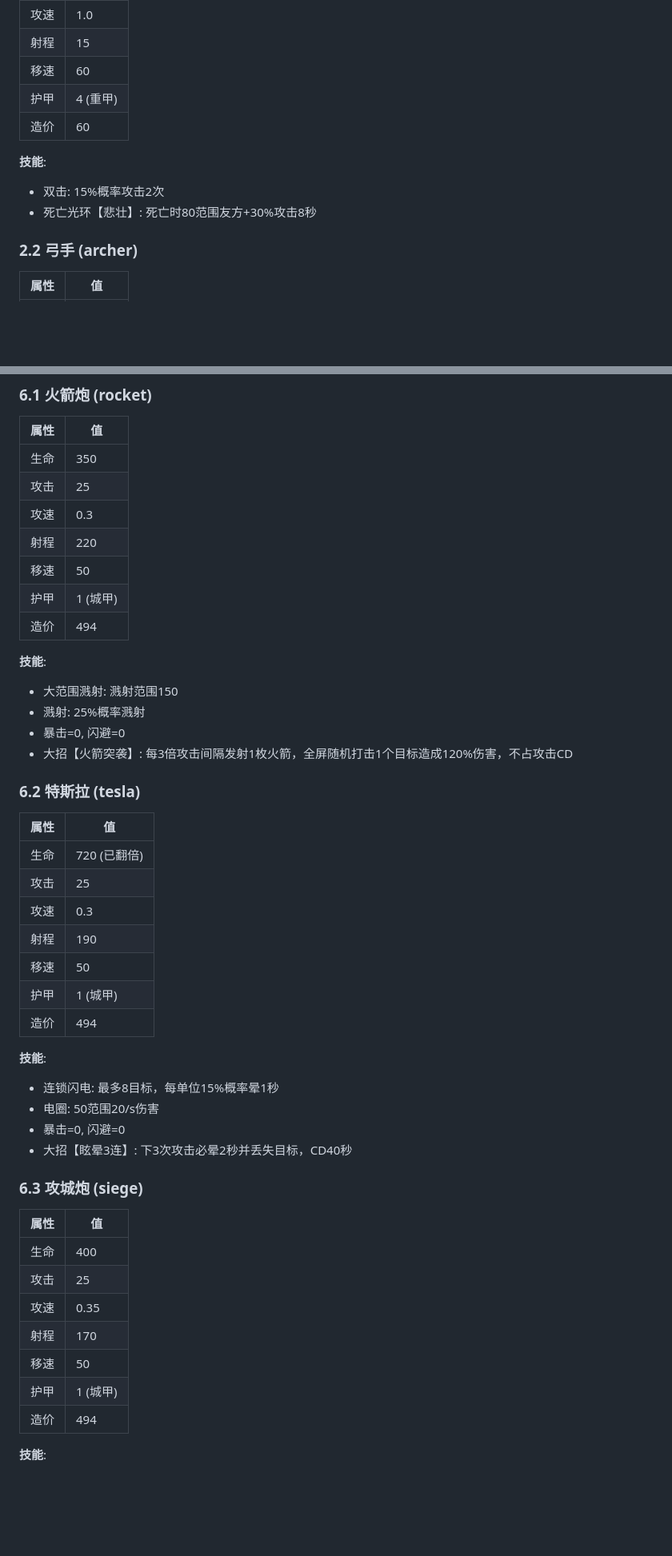
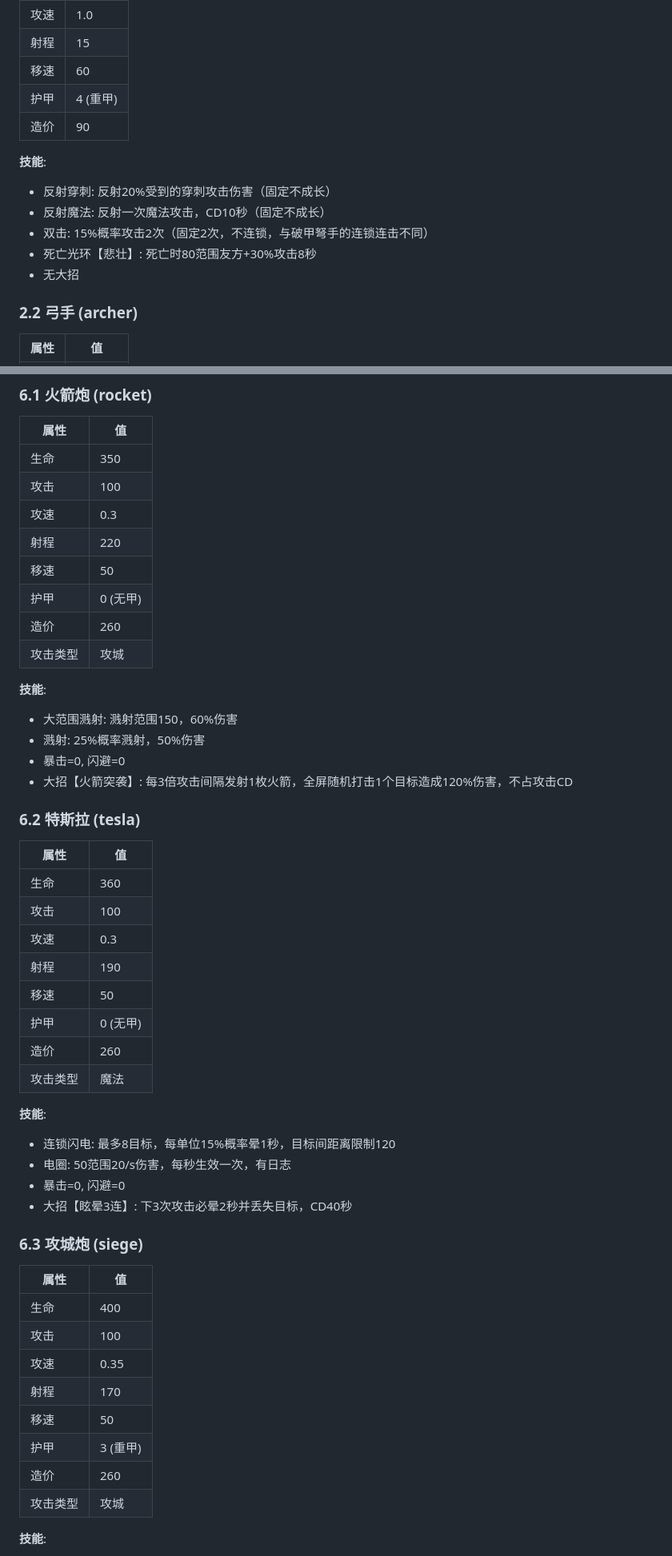
Before and after one commit to shywilliam-dotcom/W3C-fight, a Markdown page: PRD.md, 2 parts joined by grey strips. Shown at 80% size. GitHub-like rendering; blank space fills up the shorter version.

```diff
--- a/PRD.md
+++ b/PRD.md
@@ -127,11 +170,14 @@
 | 射程 | 15 |
 | 移速 | 60 |
 | 护甲 | 4 (重甲) |
-| 造价 | 60 |
+| 造价 | 90 |
 
 **技能**:
-- 双击: 15%概率攻击2次
+- 反射穿刺: 反射20%受到的穿刺攻击伤害（固定不成长）
+- 反射魔法: 反射一次魔法攻击，CD10秒（固定不成长）
+- 双击: 15%概率攻击2次（固定2次，不连锁，与破甲弩手的连锁连击不同）
 - 死亡光环【悲壮】: 死亡时80范围友方+30%攻击8秒
+- 无大招
 
 ### 2.2 弓手 (archer)
 | 属性 | 值 |
@@ -357,33 +410,35 @@
 | 属性 | 值 |
 |---|---|
 | 生命 | 350 |
-| 攻击 | 25 |
+| 攻击 | 100 |
 | 攻速 | 0.3 |
 | 射程 | 220 |
 | 移速 | 50 |
-| 护甲 | 1 (城甲) |
-| 造价 | 494 |
+| 护甲 | 0 (无甲) |
+| 造价 | 260 |
+| 攻击类型 | 攻城 |
 
 **技能**:
-- 大范围溅射: 溅射范围150
-- 溅射: 25%概率溅射
+- 大范围溅射: 溅射范围150，60%伤害
+- 溅射: 25%概率溅射，50%伤害
 - 暴击=0, 闪避=0
 - 大招【火箭突袭】: 每3倍攻击间隔发射1枚火箭，全屏随机打击1个目标造成120%伤害，不占攻击CD
 
 ### 6.2 特斯拉 (tesla)
 | 属性 | 值 |
 |---|---|
-| 生命 | 720 (已翻倍) |
-| 攻击 | 25 |
+| 生命 | 360 |
+| 攻击 | 100 |
 | 攻速 | 0.3 |
 | 射程 | 190 |
 | 移速 | 50 |
-| 护甲 | 1 (城甲) |
-| 造价 | 494 |
+| 护甲 | 0 (无甲) |
+| 造价 | 260 |
+| 攻击类型 | 魔法 |
 
 **技能**:
-- 连锁闪电: 最多8目标，每单位15%概率晕1秒
-- 电圈: 50范围20/s伤害
+- 连锁闪电: 最多8目标，每单位15%概率晕1秒，目标间距离限制120
+- 电圈: 50范围20/s伤害，每秒生效一次，有日志
 - 暴击=0, 闪避=0
 - 大招【眩晕3连】: 下3次攻击必晕2秒并丢失目标，CD40秒
 
@@ -391,12 +446,13 @@
 | 属性 | 值 |
 |---|---|
 | 生命 | 400 |
-| 攻击 | 25 |
+| 攻击 | 100 |
 | 攻速 | 0.35 |
 | 射程 | 170 |
 | 移速 | 50 |
-| 护甲 | 1 (城甲) |
-| 造价 | 494 |
+| 护甲 | 3 (重甲) |
+| 造价 | 260 |
+| 攻击类型 | 攻城 |
 
 **技能**:
 - 对建筑3倍伤害
```
Also changed, not shown: other parts of PRD.md (+85 -14 lines).
